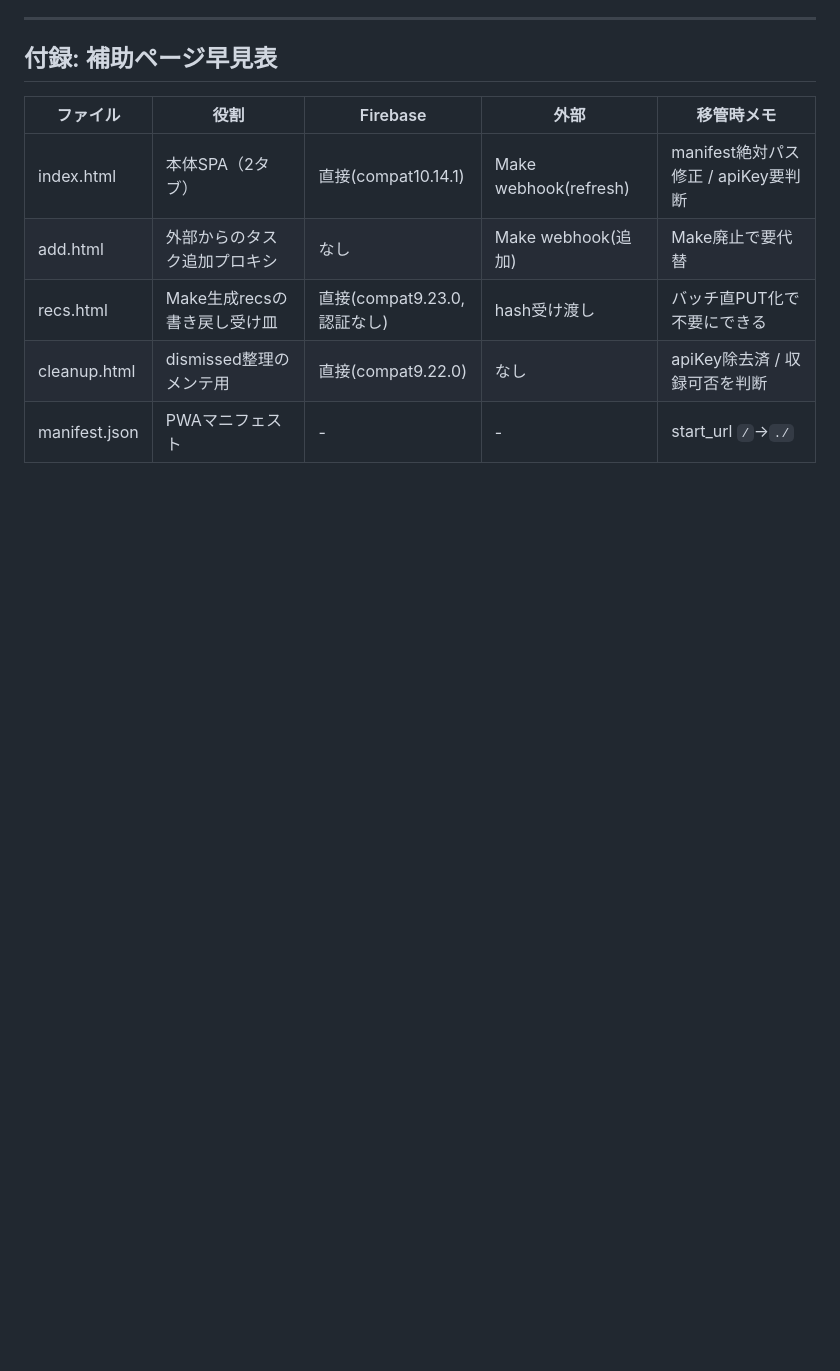
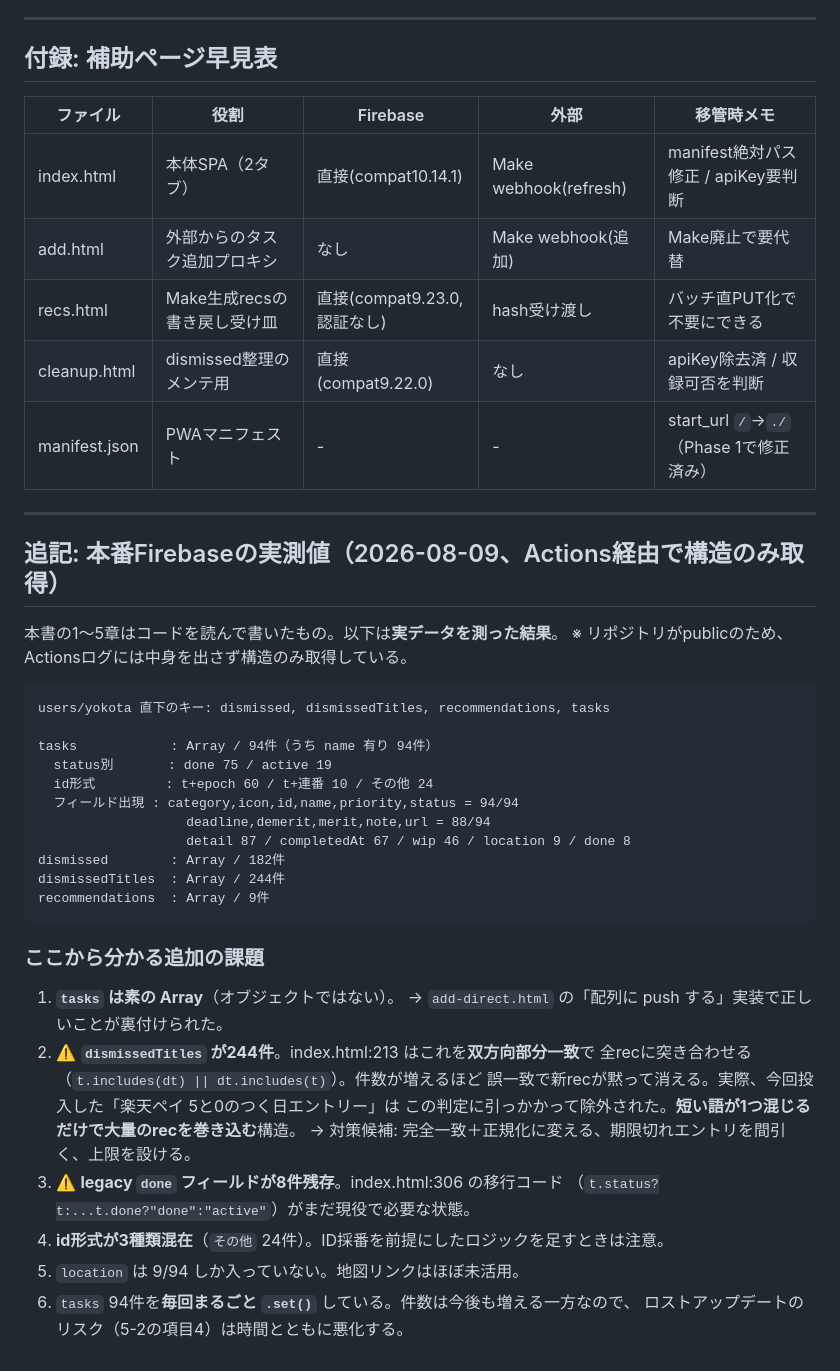
Before and after one commit to Yokottinnn/bubblesnow, a Markdown page: docs/CURRENT_SPEC.md, the part around the change. Rendered like a GitHub page; blank space fills up the shorter version.

Commit message:
Record measured Firebase structure in the spec
Read-only probe via the Actions relay (structure only, no task content, since
this repo and its logs are public):

- tasks is a plain Array of 94, which confirms the push-into-array approach in
  add-direct.html
- dismissedTitles has grown to 244 entries, and index.html:213 matches them
  against every rec by two-way substring — this is what silently dropped the
  Rakuten Pay 5-and-0 rec, and one short entry can take out many recs
- 8 tasks still carry the legacy done field, so the migration shim is live
- ids come in three shapes; location is set on only 9 of 94

Co-Authored-By: Claude Opus 4.8 <noreply@anthropic.com>
Claude-Session: https://claude.ai/code/session_01NdYQU2hWhTRYvm28DCoEfw

````diff
--- a/docs/CURRENT_SPEC.md
+++ b/docs/CURRENT_SPEC.md
@@ -213,4 +213,41 @@ location : 場所（任意）
 | add.html | 外部からのタスク追加プロキシ | なし | Make webhook(追加) | Make廃止で要代替 |
 | recs.html | Make生成recsの書き戻し受け皿 | 直接(compat9.23.0, 認証なし) | hash受け渡し | バッチ直PUT化で不要にできる |
 | cleanup.html | dismissed整理のメンテ用 | 直接(compat9.22.0) | なし | apiKey除去済 / 収録可否を判断 |
-| manifest.json | PWAマニフェスト | - | - | start_url `/`→`./` |
+| manifest.json | PWAマニフェスト | - | - | start_url `/`→`./`（Phase 1で修正済み） |
+
+---
+
+## 追記: 本番Firebaseの実測値（2026-08-09、Actions経由で構造のみ取得）
+
+本書の1〜5章はコードを読んで書いたもの。以下は**実データを測った結果**。
+※ リポジトリがpublicのため、Actionsログには中身を出さず構造のみ取得している。
+
+```
+users/yokota 直下のキー: dismissed, dismissedTitles, recommendations, tasks
+
+tasks            : Array / 94件（うち name 有り 94件）
+  status別       : done 75 / active 19
+  id形式         : t+epoch 60 / t+連番 10 / その他 24
+  フィールド出現 : category,icon,id,name,priority,status = 94/94
+                   deadline,demerit,merit,note,url = 88/94
+                   detail 87 / completedAt 67 / wip 46 / location 9 / done 8
+dismissed        : Array / 182件
+dismissedTitles  : Array / 244件
+recommendations  : Array / 9件
+```
+
+### ここから分かる追加の課題
+
+1. **`tasks` は素の Array**（オブジェクトではない）。
+   → `add-direct.html` の「配列に push する」実装で正しいことが裏付けられた。
+2. ⚠️ **`dismissedTitles` が244件**。index.html:213 はこれを**双方向部分一致**で
+   全recに突き合わせる（`t.includes(dt) || dt.includes(t)`）。件数が増えるほど
+   誤一致で新recが黙って消える。実際、今回投入した「楽天ペイ 5と0のつく日エントリー」は
+   この判定に引っかかって除外された。**短い語が1つ混じるだけで大量のrecを巻き込む**構造。
+   → 対策候補: 完全一致＋正規化に変える、期限切れエントリを間引く、上限を設ける。
+3. ⚠️ **legacy `done` フィールドが8件残存**。index.html:306 の移行コード
+   （`t.status?t:...t.done?"done":"active"`）がまだ現役で必要な状態。
+4. **id形式が3種類混在**（`その他` 24件）。ID採番を前提にしたロジックを足すときは注意。
+5. `location` は 9/94 しか入っていない。地図リンクはほぼ未活用。
+6. `tasks` 94件を**毎回まるごと `.set()`** している。件数は今後も増える一方なので、
+   ロストアップデートのリスク（5-2の項目4）は時間とともに悪化する。
````
